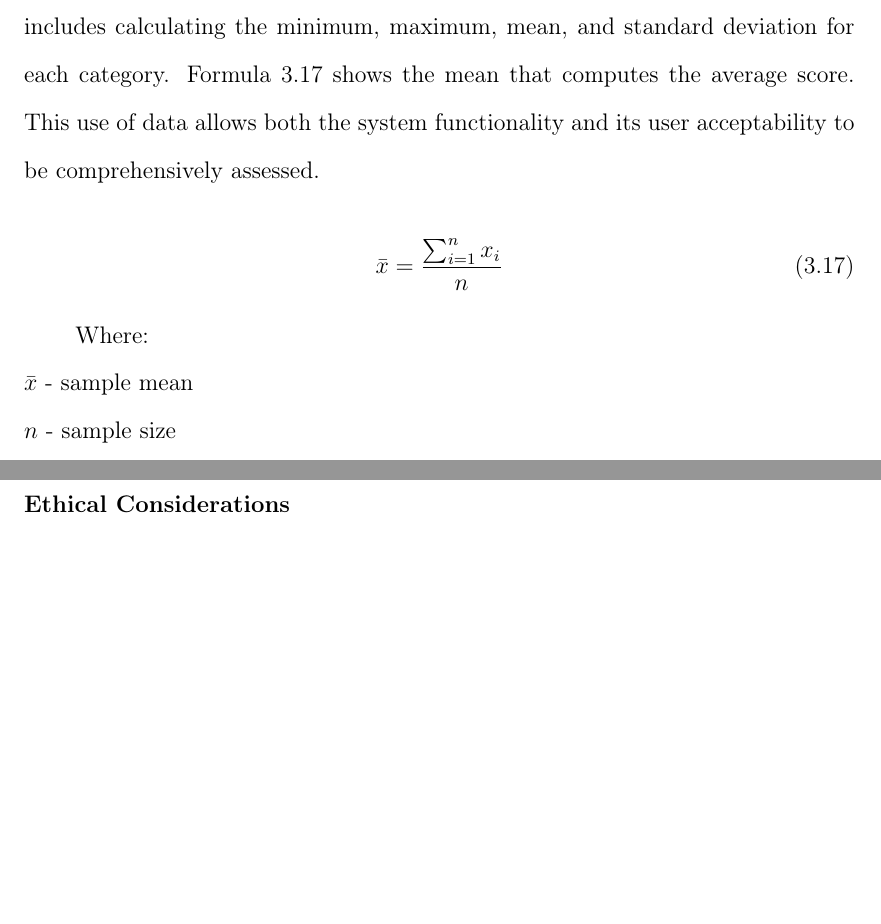
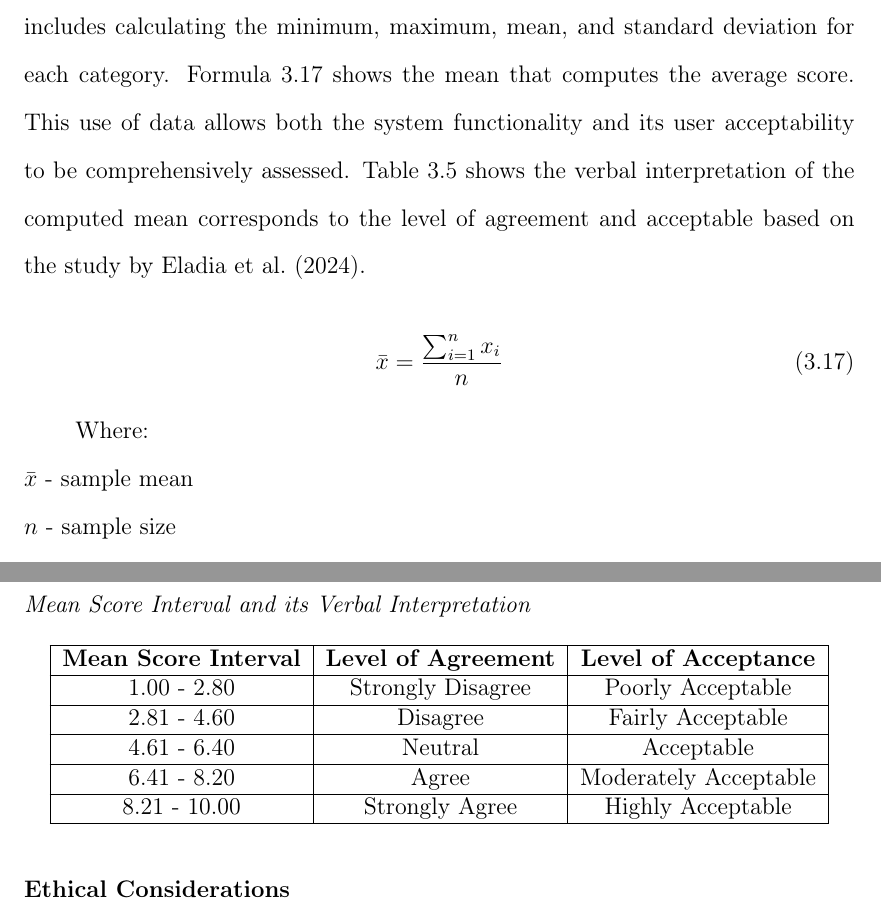
Before and after one commit to Lucianono/ShelterAlloc_Thesis, a LaTeX thesis (Thesis Proposal Manuscript/ProposalMain.tex, which reads Thesis Proposal Manuscript/chapter3.tex): two parts of pages 47 and 48 of 55, joined at a grey line, cut so that both start at the same text, the shorter picture padded with empty space. Compiled offline with pdfLaTeX.

Commit message:
added verbal interpretation

```diff
--- a/Thesis Proposal Manuscript/chapter3.tex
+++ b/Thesis Proposal Manuscript/chapter3.tex
@@ -494,7 +494,7 @@
 		\label{Nrs}
 	\end{figure}
 
-	After the data collection, the rating scale will categorize the acceptability levels. Descriptive statistics will be utilized to analyze the collected data. Analysis includes calculating the minimum, maximum, mean, and standard deviation for each category. Formula \ref{mean} shows the mean that computes the average score. This use of data allows both the system functionality and its user acceptability to be comprehensively assessed.
+	After the data collection, the rating scale will categorize the acceptability levels. Descriptive statistics will be utilized to analyze the collected data. Analysis includes calculating the minimum, maximum, mean, and standard deviation for each category. Formula \ref{mean} shows the mean that computes the average score. This use of data allows both the system functionality and its user acceptability to be comprehensively assessed. Table \ref{Verbal} shows the verbal interpretation of the computed mean corresponds to the level of agreement and acceptable based on the study by \textcite{Eladia2024}.
 
 	\begin{equation}
 		\label{mean}
@@ -505,6 +505,25 @@
 	\\$\bar{x}$ - sample mean
 	\\$n$ - sample size
 	\\$x_{i}$ - data points
+
+	\begin{table}[h]
+		\centering
+		\caption{Mean Score Interval and its Verbal Interpretation}
+		\label{Verbal}
+			\begin{tabular}{|c|c|c|}
+				\hline
+				\multicolumn{1}{|c|}{\textbf{Mean Score Interval}} &
+				\multicolumn{1}{c|}{\textbf{Level of Agreement}} &
+				\multicolumn{1}{c|}{\textbf{Level of Acceptance}} \\ \hline
+				1.00 - 2.80   & Strongly Disagree   & Poorly Acceptable            \\ \hline
+				2.81 - 4.60               & Disagree   & Fairly Acceptable  \\ \hline
+				4.61 - 6.40           & Neutral   & Acceptable \\ \hline
+				6.41 - 8.20            & Agree   & Moderately Acceptable      \\ \hline
+				8.21 - 10.00               & Strongly Agree      & Highly Acceptable\\ \hline
+			\end{tabular}
+	\end{table}
+
+
 
 
 
```
Also changed, not shown: Thesis Proposal Manuscript/reference.bib (+11 -0 lines).
